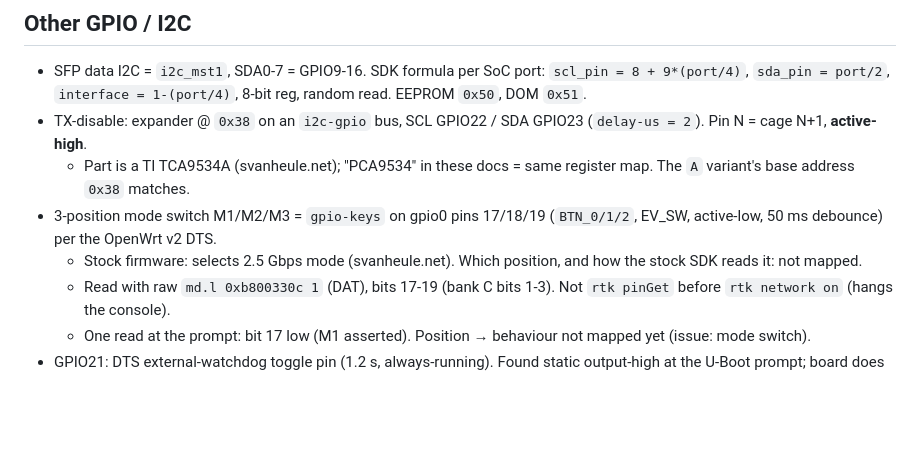
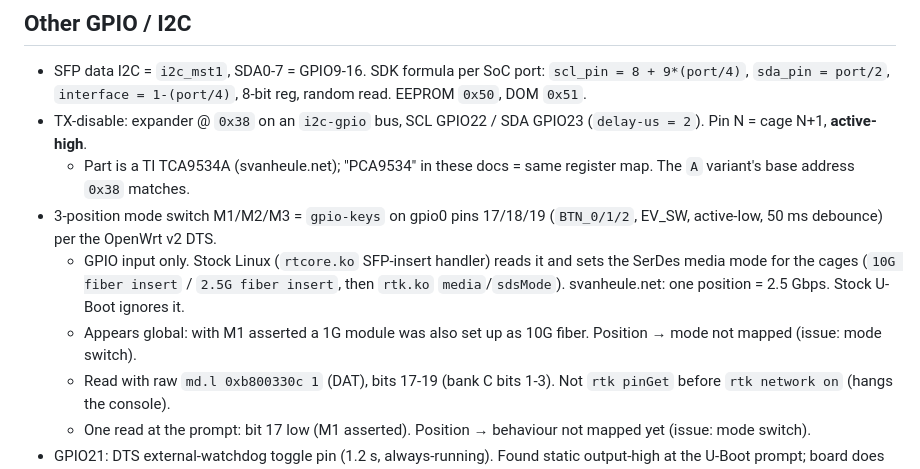
Before and after one commit to awto-au/awto-tl-st1008f, a Markdown page: docs/hardware.md, the part around the change. Rendered like a GitHub page; blank space fills up the shorter version.

Commit message:
hardware: mode switch is a GPIO input; stock rtcore SFP-insert handler sets SerDes media mode from it
Co-Authored-By: Claude Opus 5.5 <noreply@anthropic.com>

```diff
--- a/docs/hardware.md
+++ b/docs/hardware.md
@@ -62,7 +62,8 @@ From the OpenWrt v2 DTS (`SWITCH_PORT_SFP(p,l,s,c,g)` = SoC port, label, SerDes,
 - TX-disable: expander @ `0x38` on an `i2c-gpio` bus, SCL GPIO22 / SDA GPIO23 (`delay-us = 2`). Pin N = cage N+1, **active-high**.
   - Part is a TI TCA9534A (svanheule.net); "PCA9534" in these docs = same register map. The `A` variant's base address `0x38` matches.
 - 3-position mode switch M1/M2/M3 = `gpio-keys` on gpio0 pins 17/18/19 (`BTN_0/1/2`, EV_SW, active-low, 50 ms debounce) per the OpenWrt v2 DTS.
-  - Stock firmware: selects 2.5 Gbps mode (svanheule.net). Which position, and how the stock SDK reads it: not mapped.
+  - GPIO input only. Stock Linux (`rtcore.ko` SFP-insert handler) reads it and sets the SerDes media mode for the cages (`10G fiber insert` / `2.5G fiber insert`, then `rtk.ko` `media`/`sdsMode`). svanheule.net: one position = 2.5 Gbps. Stock U-Boot ignores it.
+  - Appears global: with M1 asserted a 1G module was also set up as 10G fiber. Position → mode not mapped (issue: mode switch).
   - Read with raw `md.l 0xb800330c 1` (DAT), bits 17-19 (bank C bits 1-3). Not `rtk pinGet` before `rtk network on` (hangs the console).
   - One read at the prompt: bit 17 low (M1 asserted). Position → behaviour not mapped yet (issue: mode switch).
 - GPIO21: DTS external-watchdog toggle pin (1.2 s, always-running). Found static output-high at the U-Boot prompt; board does not reset. Unexplained.
```
